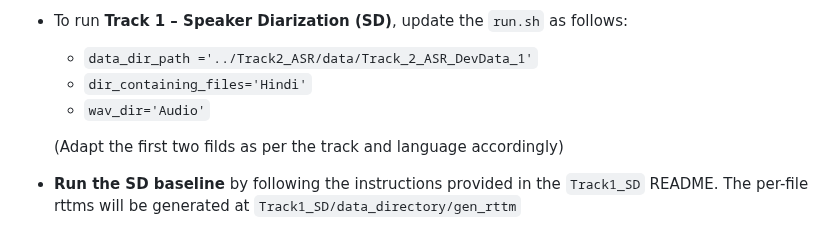
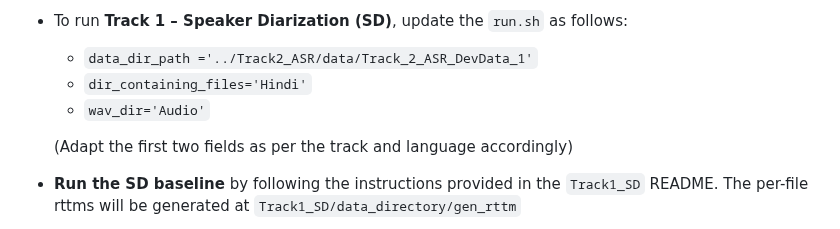
Before and after one commit to trinity1611/DisplaceChallenge2026-TANUH, a Markdown page: Track2_ASR/README.md, the part around the change. GitHub-like rendering.

```diff
--- a/Track2_ASR/README.md
+++ b/Track2_ASR/README.md
@@ -83,7 +83,7 @@ pip install -r requirements.txt
      - `dir_containing_files='Hindi'`
      - `wav_dir='Audio'`
 
-    (Adapt the first two filds as per the track and language accordingly)
+    (Adapt the first two fields as per the track and language accordingly)
 - **Run the SD baseline** by following the instructions provided in the `Track1_SD` README. The per-file rttms will be generated at `Track1_SD/data_directory/gen_rttm`
 - Update the `diarization_output_dir` field in the ASR configuration file to point to the **RTTM output directory generated by the SD system**.
 - Once the dataset and model paths are correctly set, run ASR inference using the script below.
```
Also changed, not shown: Track3_TI/README.md (+9 -3 lines), Track4_DS/README.md (+9 -9 lines).
